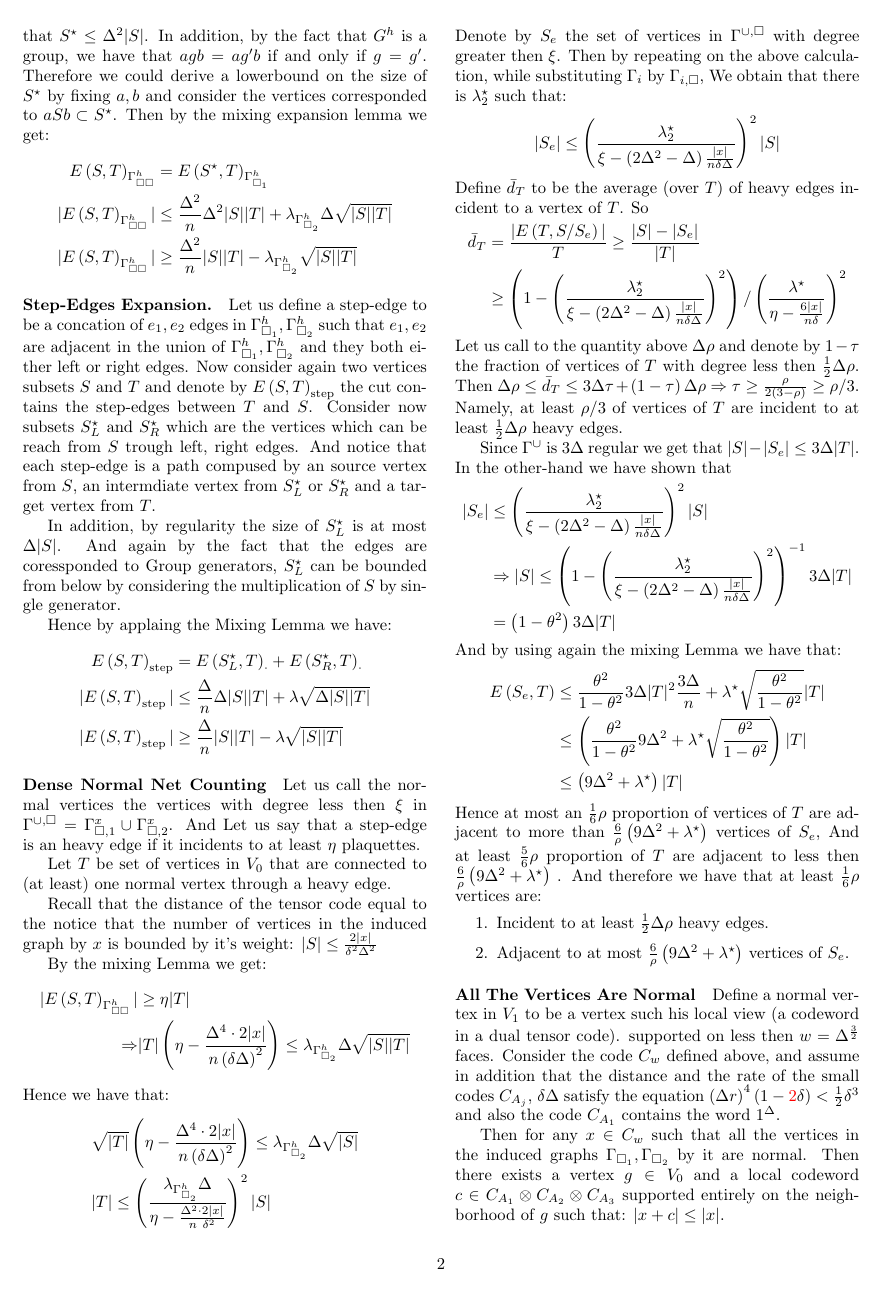
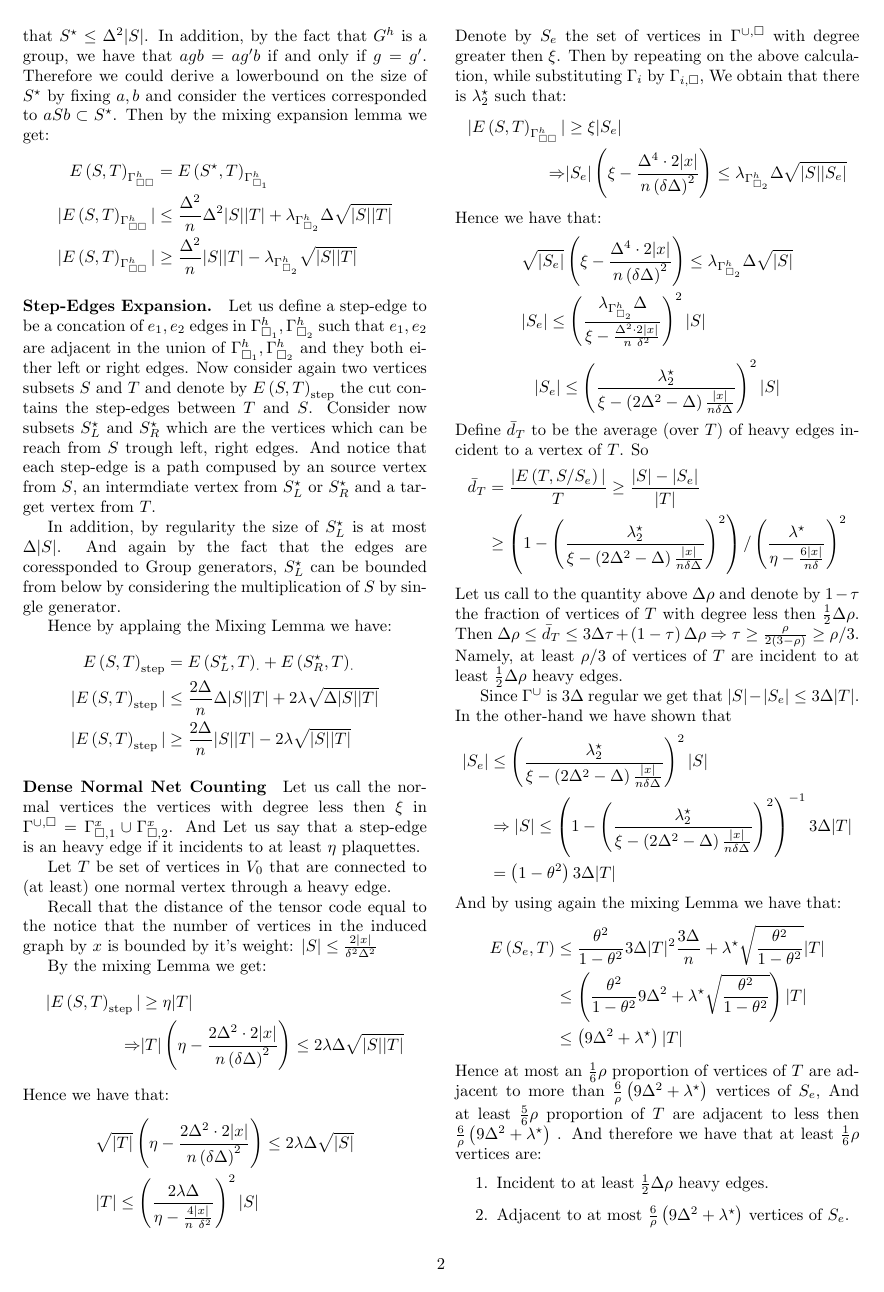
Before and after one commit to dudupo/Academic, a LaTeX document (projects/NLTES_project/ltc_v2.tex): page 2 of 4. Compiled offline with pdfLaTeX.

Commit message:
compiling -Fri Sep 16 02:56:00 PM IDT 2022

```diff
--- a/projects/NLTES_project/ltc_v2.tex
+++ b/projects/NLTES_project/ltc_v2.tex
@@ -210,8 +210,8 @@
 		\begin{equation*}
 	  \begin{split}
 	    \ESTs &= E\left( S^{\star}_{L}, T  \right)_{\cdot} +  E\left( S^{\star}_{R}, T  \right)_{\cdot} \\
-	|\ESTs| &\le \frac{\Delta}{n}\Delta|S||T| + \lambda\sqrt{\Delta|S||T|} \\
-      |\ESTs| &\ge \frac{\Delta}{n}|S||T| - \lambda\sqrt{|S||T|}
+	|\ESTs| &\le \frac{2\Delta}{n}\Delta|S||T| + 2\lambda\sqrt{\Delta|S||T|} \\
+      |\ESTs| &\ge \frac{2\Delta}{n}|S||T| - 2\lambda\sqrt{|S||T|}
 	  \end{split}
 	\end{equation*}
 
@@ -228,19 +228,32 @@ Let $ T$ be set of vertices in $V_0$ that are connected to (at least) one normal
     By the mixing Lemma we get:
     \begin{equation*}
       \begin{split}
-	| \EST | & \ge \eta |T| \\
-	\Rightarrow  & |T|\left( \eta - \frac{\Delta^{4}\cdot 2|x|}{n\left( \delta\Delta \right)^{2}}  \right) \le   \lambda_{\Gsbh}\Delta\sqrt{|S||T|}
+	| \ESTs | & \ge \eta |T| \\
+	\Rightarrow  & |T|\left( \eta - \frac{2\Delta^{2}\cdot 2|x|}{n\left( \delta\Delta \right)^{2}}  \right) \le  2 \lambda\Delta\sqrt{|S||T|}
       \end{split}
     \end{equation*}
     Hence we have that:
     \begin{equation*}
       \begin{split}
-	& \sqrt{|T|}\left( \eta - \frac{\Delta^{4}\cdot 2|x|}{n\left( \delta\Delta \right)^{2}}  \right) \le   \lambda_{\Gsbh}\Delta\sqrt{|S|} \\
-	& |T| \le \left( \frac{ \lambda_{\Gsbh}\Delta}{\eta - \frac{\Delta^{2}\cdot 2|x|}{n\ \delta^{2}} } \right)^{2} |S|
+	& \sqrt{|T|}\left( \eta - \frac{2\Delta^{2}\cdot 2|x|}{n\left( \delta\Delta \right)^{2}}  \right) \le   2\lambda\Delta\sqrt{|S|} \\
+	& |T| \le \left( \frac{ 2\lambda\Delta}{\eta - \frac{4 |x|}{n\ \delta^{2}} } \right)^{2} |S|
       \end{split}
     \end{equation*}
     Denote by $S_{e}$ the set of vertices in $\Guq$ with degree greater then $\xi$. Then by repeating on the above calculation, while substituting $\Gamma_{i}$ by $\Gamma_{i, \square}$, We obtain that there is $\lambda^{\star}_{2}$ such that:
      \begin{equation*}
+      \begin{split}
+	| \EST | & \ge \xi |S_{e}| \\
+	\Rightarrow  & |S_{e}|\left( \xi - \frac{\Delta^{4}\cdot 2|x|}{n\left( \delta\Delta \right)^{2}}  \right) \le   \lambda_{\Gsbh}\Delta\sqrt{|S||S_{e}|}
+      \end{split}
+    \end{equation*}
+    Hence we have that:
+    \begin{equation*}
+      \begin{split}
+	& \sqrt{|S_{e}|}\left( \xi - \frac{\Delta^{4}\cdot 2|x|}{n\left( \delta\Delta \right)^{2}}  \right) \le   \lambda_{\Gsbh}\Delta\sqrt{|S|} \\
+	& |S_{e}| \le \left( \frac{ \lambda_{\Gsbh}\Delta}{\xi - \frac{\Delta^{2}\cdot 2|x|}{n\ \delta^{2}} } \right)^{2} |S|
+      \end{split}
+    \end{equation*}
+ \begin{equation*}
       \begin{split}
 	& |S_{e}| \le \left(\frac{\lambda^{\star}_{2}}{\xi - \left(2\Delta^{2} - \Delta  \right)\frac{|x|}{n \delta\Delta}}\right)^{2}|S|
       \end{split}
```
Also changed, not shown: projects/pdfs/ltc_v2.pdf.
